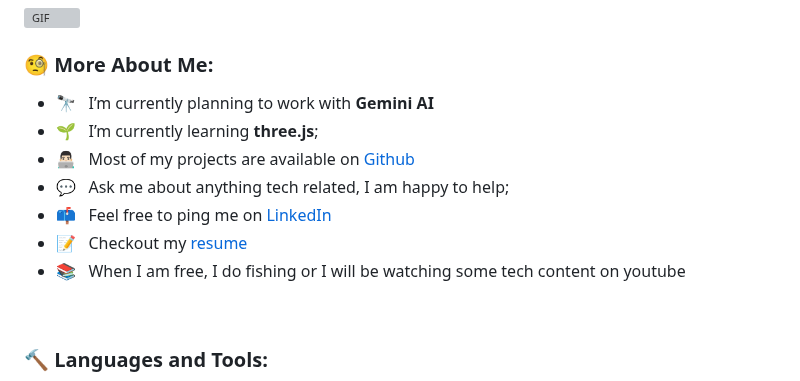
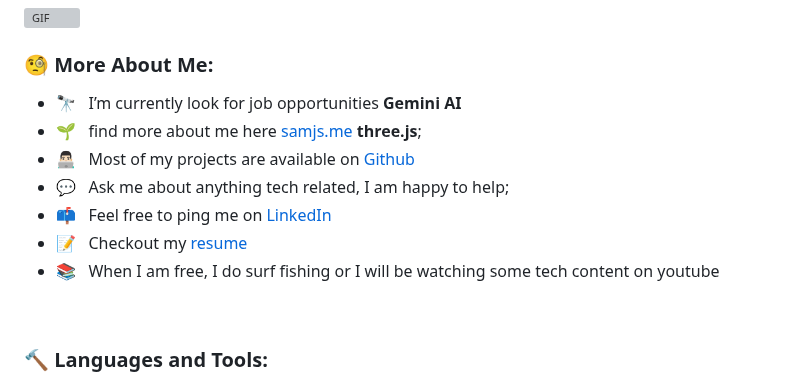
Before and after one commit to SamuvelRaja/SamuvelRaja, a Markdown page: README.md, the part around the change. GitHub-like rendering; grey boxes are pictures that could not be loaded.

Commit message:
added portfolio link

```diff
--- a/README.md
+++ b/README.md
@@ -12,13 +12,13 @@ I'm a firm believer in knowledge sharing and love helping others unlock the powe
 
 ### 🧐 More About Me:
 
-- 🔭 &nbsp; I’m currently planning to work with **Gemini AI**
-- 🌱 &nbsp; I’m currently learning **three.js**;
+- 🔭 &nbsp; I’m currently look for job opportunities **Gemini AI**
+- 🌱 &nbsp; find more about me here [samjs.me](https://samjs.me) **three.js**;
 - 👨🏻‍💻 &nbsp; Most of my projects are available on [Github](https://github.com/SamuvelRaja?tab=repositories)
 - 💬 &nbsp; Ask me about anything tech related, I am happy to help;
 - 📫 &nbsp; Feel free to ping me on [LinkedIn](https://www.linkedin.com/in/samuvel-raja-10321a220/)
 - 📝 &nbsp; Checkout my [resume](https://raw.githubusercontent.com/SamuvelRaja/SamuvelRaja/main/assets/samjs.pdf)
-- 📚 &nbsp; When I am free, I do fishing or I will be watching some tech content on youtube
+- 📚 &nbsp; When I am free, I do surf fishing or I will be watching some tech content on youtube
 
 <br>
 
```
